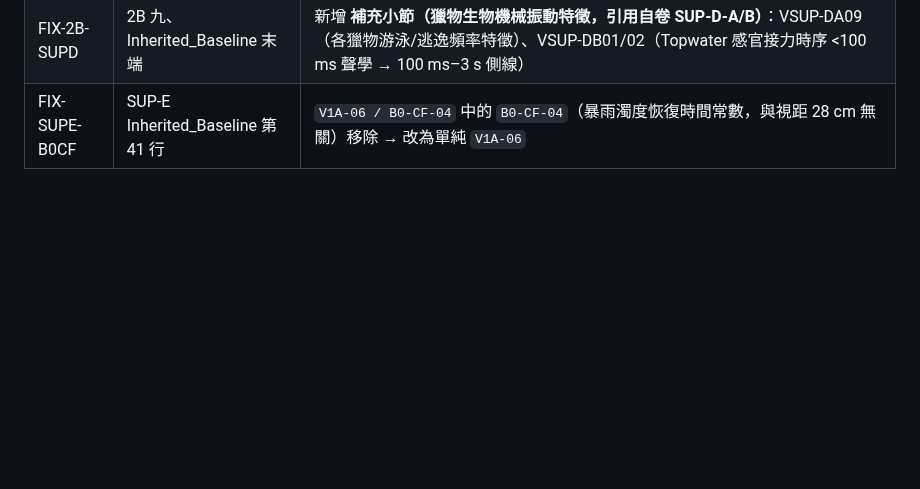
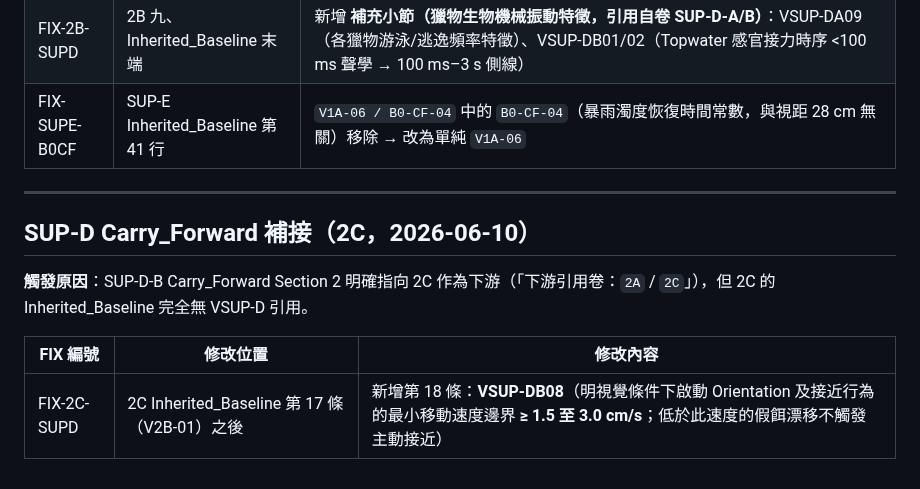
Before and after one commit to randy-liu/twbass, a Markdown page: PATCH_NOTES.md, the part around the change. Drawn GitHub-style; blank space fills up the shorter version.

Commit message:
fix(2C): 補接 SUP-D-B Carry_Forward → 2C 之 VSUP-DB08 引用
FIX-2C-SUPD：在 2C Inherited_Baseline 第 17 條後新增第 18 條，
引入 VSUP-DB08 最小啟動移動速度（≥1.5–3.0 cm/s），
完成 SUP-D-B Section 2 所有下游接收（2A 已於前一 commit 補接）。

SUP-D 系列 → 所有下游卷（2A/2B/2C/3A/3B）引用補接全部完成。

Co-Authored-By: Claude Sonnet 4.6 <noreply@anthropic.com>

```diff
--- a/PATCH_NOTES.md
+++ b/PATCH_NOTES.md
@@ -1859,3 +1859,13 @@ Phase 6 判定：⚠️ Claude 結構重建（總分 6，Q 覆蓋完整型，結
 | FIX-2A-SUPD | 2A Inherited_Baseline 末端 | 新增 **Section 3（食性選擇性與感官辨識補充，引用自卷 SUP-D-A/B/C）**：VSUP-DA01~04（Chesson's α 矩陣）、VSUP-DA08（NTU 視覺失效閾值 35/45/60 NTU）、VSUP-DB08（最小啟動速度 1.5–3.0 cm/s）、VSUP-DC02/04（Dead Drift 攻擊率降 60–75%）|
 | FIX-2B-SUPD | 2B 九、Inherited_Baseline 末端 | 新增 **補充小節（獵物生物機械振動特徵，引用自卷 SUP-D-A/B）**：VSUP-DA09（各獵物游泳/逃逸頻率特徵）、VSUP-DB01/02（Topwater 感官接力時序 <100 ms 聲學 → 100 ms–3 s 側線）|
 | FIX-SUPE-B0CF | SUP-E Inherited_Baseline 第 41 行 | `V1A-06 / B0-CF-04` 中的 `B0-CF-04`（暴雨濁度恢復時間常數，與視距 28 cm 無關）移除 → 改為單純 `V1A-06` |
+
+---
+
+## SUP-D Carry_Forward 補接（2C，2026-06-10）
+
+**觸發原因**：SUP-D-B Carry_Forward Section 2 明確指向 2C 作為下游（「下游引用卷：`2A` / `2C`」），但 2C 的 Inherited_Baseline 完全無 VSUP-D 引用。
+
+| FIX 編號 | 修改位置 | 修改內容 |
+|---------|---------|---------|
+| FIX-2C-SUPD | 2C Inherited_Baseline 第 17 條（V2B-01）之後 | 新增第 18 條：**VSUP-DB08**（明視覺條件下啟動 Orientation 及接近行為的最小移動速度邊界 **≥ 1.5 至 3.0 cm/s**；低於此速度的假餌漂移不觸發主動接近）|
```
Also changed, not shown: 2C_視線軸向、攻擊角度與假餌操作.md (+1 -0 lines).
